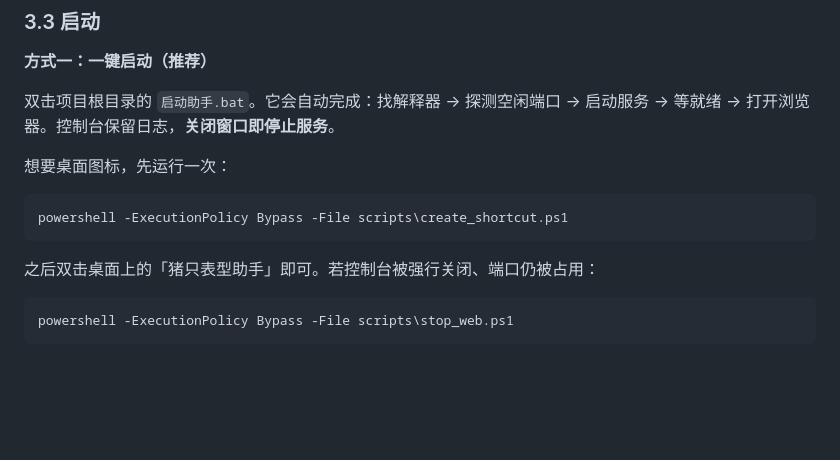
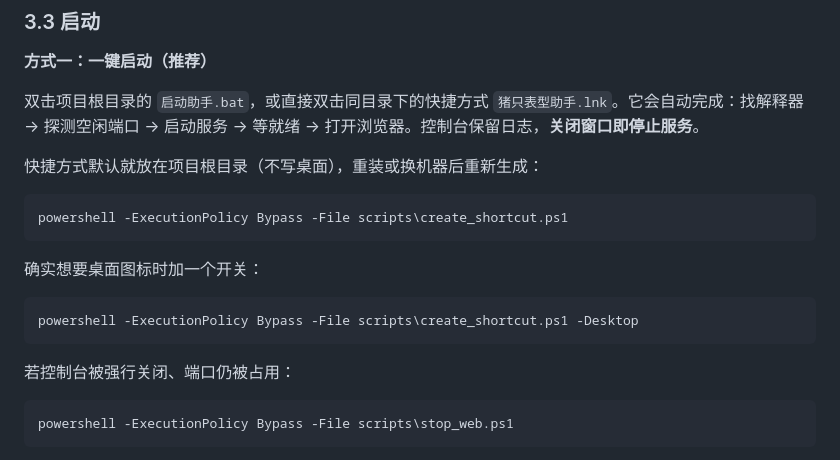
Before and after one commit to guogreensy/Pig-Phenotype-Agent, a Markdown page: README.md, the part around the change. Drawn GitHub-style; blank space fills up the shorter version.

````diff
--- a/README.md
+++ b/README.md
@@ -113,15 +113,21 @@ PIG_TOOL_MODEL=glm-4.5-flash          # 工具调用
 
 **方式一：一键启动（推荐）**
 
-双击项目根目录的 `启动助手.bat`。它会自动完成：找解释器 → 探测空闲端口 → 启动服务 → 等就绪 → 打开浏览器。控制台保留日志，**关闭窗口即停止服务**。
+双击项目根目录的 `启动助手.bat`，或直接双击同目录下的快捷方式 `猪只表型助手.lnk`。它会自动完成：找解释器 → 探测空闲端口 → 启动服务 → 等就绪 → 打开浏览器。控制台保留日志，**关闭窗口即停止服务**。
 
-想要桌面图标，先运行一次：
+快捷方式默认就放在项目根目录（不写桌面），重装或换机器后重新生成：
 
 ```bat
 powershell -ExecutionPolicy Bypass -File scripts\create_shortcut.ps1
 ```
 
-之后双击桌面上的「猪只表型助手」即可。若控制台被强行关闭、端口仍被占用：
+确实想要桌面图标时加一个开关：
+
+```bat
+powershell -ExecutionPolicy Bypass -File scripts\create_shortcut.ps1 -Desktop
+```
+
+若控制台被强行关闭、端口仍被占用：
 
 ```bat
 powershell -ExecutionPolicy Bypass -File scripts\stop_web.ps1
````
Also changed, not shown: results/figures/agent_loop.png (added), results/figures/architecture.png (added), results/figures/retrieval_flow.png (added), 9 other files.
